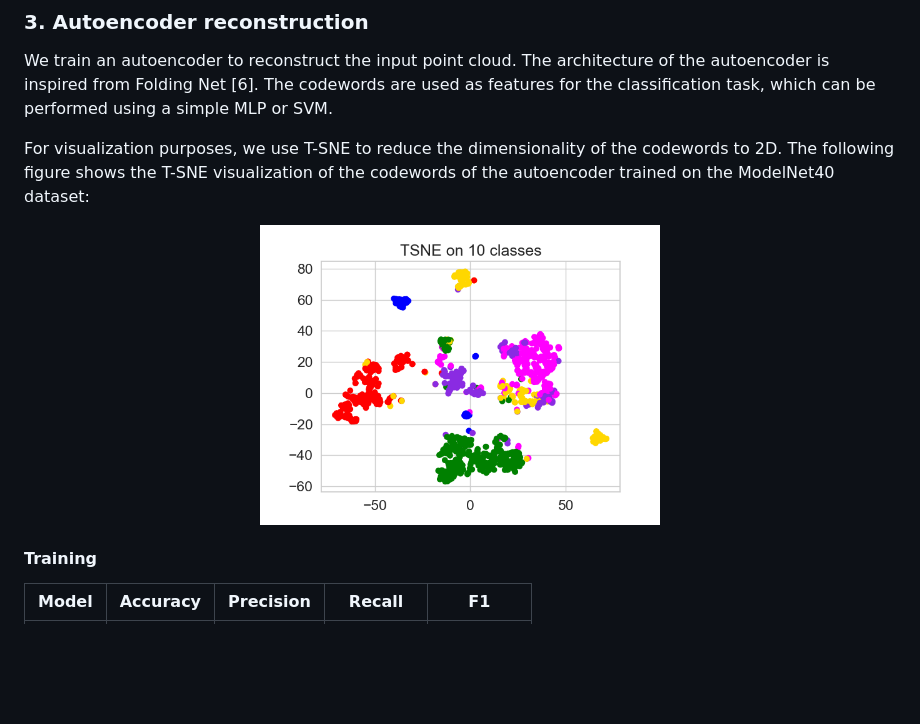
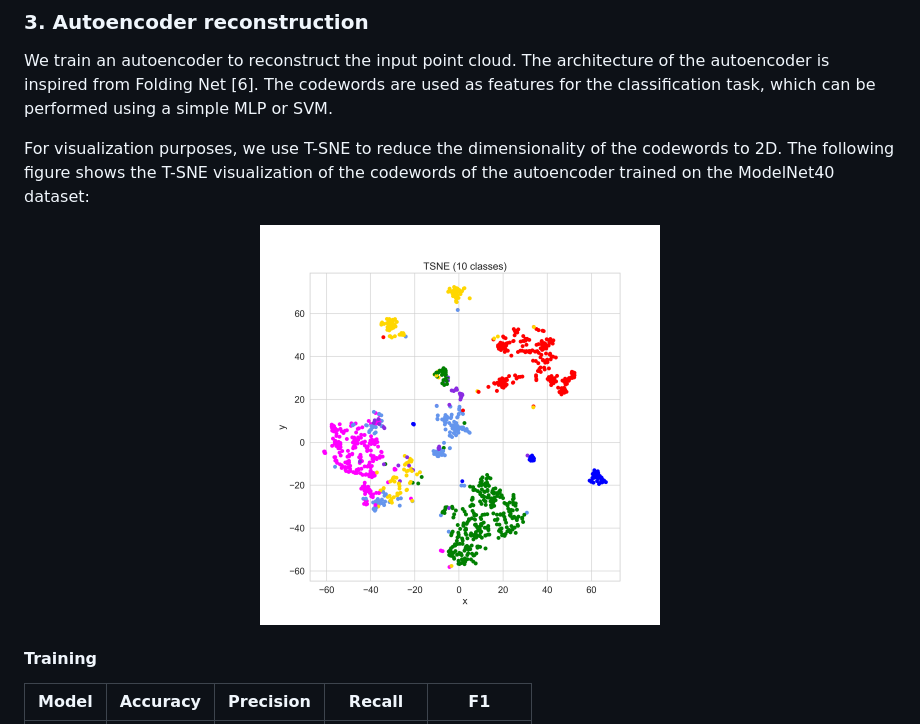
Before and after one commit to NicolaZomer/3D-Object-Classification, a Markdown page: README.md, the part around the change. GitHub-like rendering; blank space fills up the shorter version.

```diff
--- a/README.md
+++ b/README.md
@@ -63,7 +63,7 @@ We train an autoencoder to reconstruct the input point cloud. The architecture o
 For visualization purposes, we use T-SNE to reduce the dimensionality of the codewords to 2D. The following figure shows the T-SNE visualization of the codewords of the autoencoder trained on the ModelNet40 dataset:
 
 <p align="center">
-  <img src="imgs/tsne.png" width="400" title="tsne">
+  <img src="imgs/tsne_foldingnet.png" width="400" title="tsne">
 </p>
 
 #### Training
```
